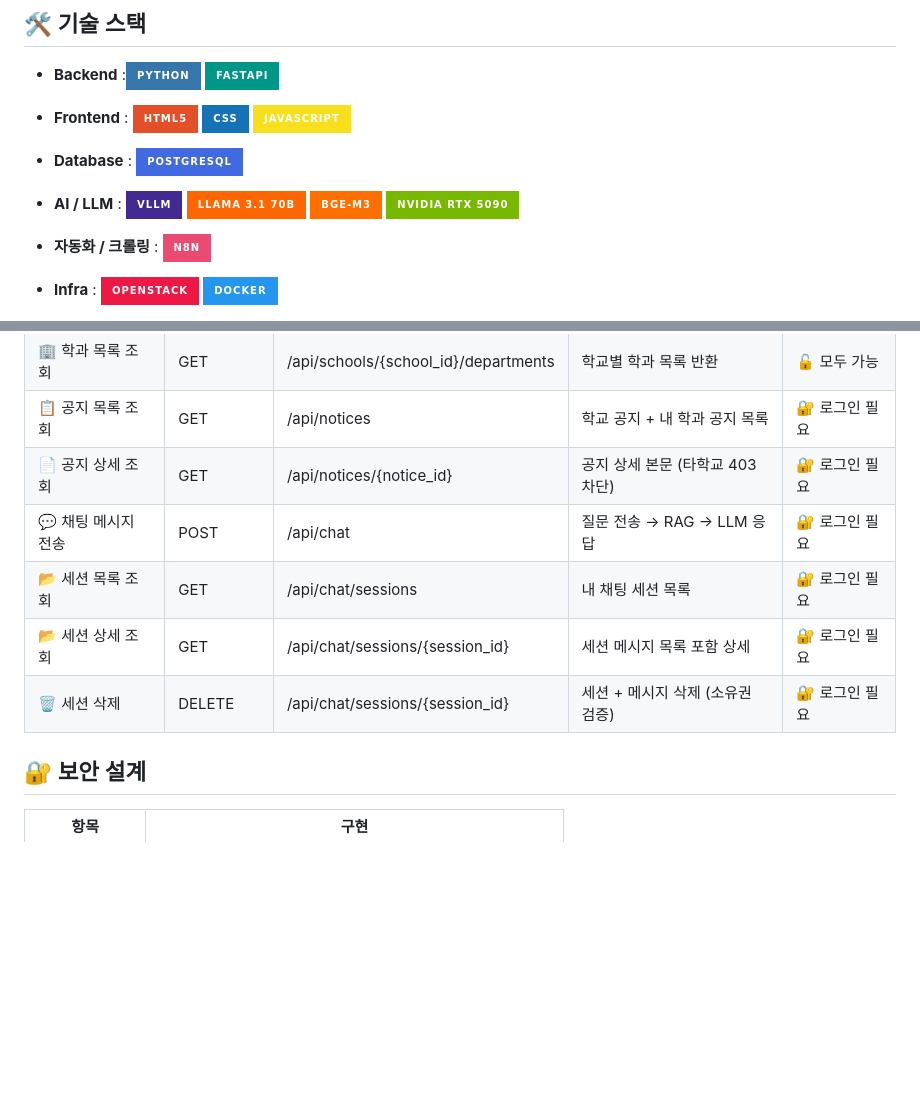
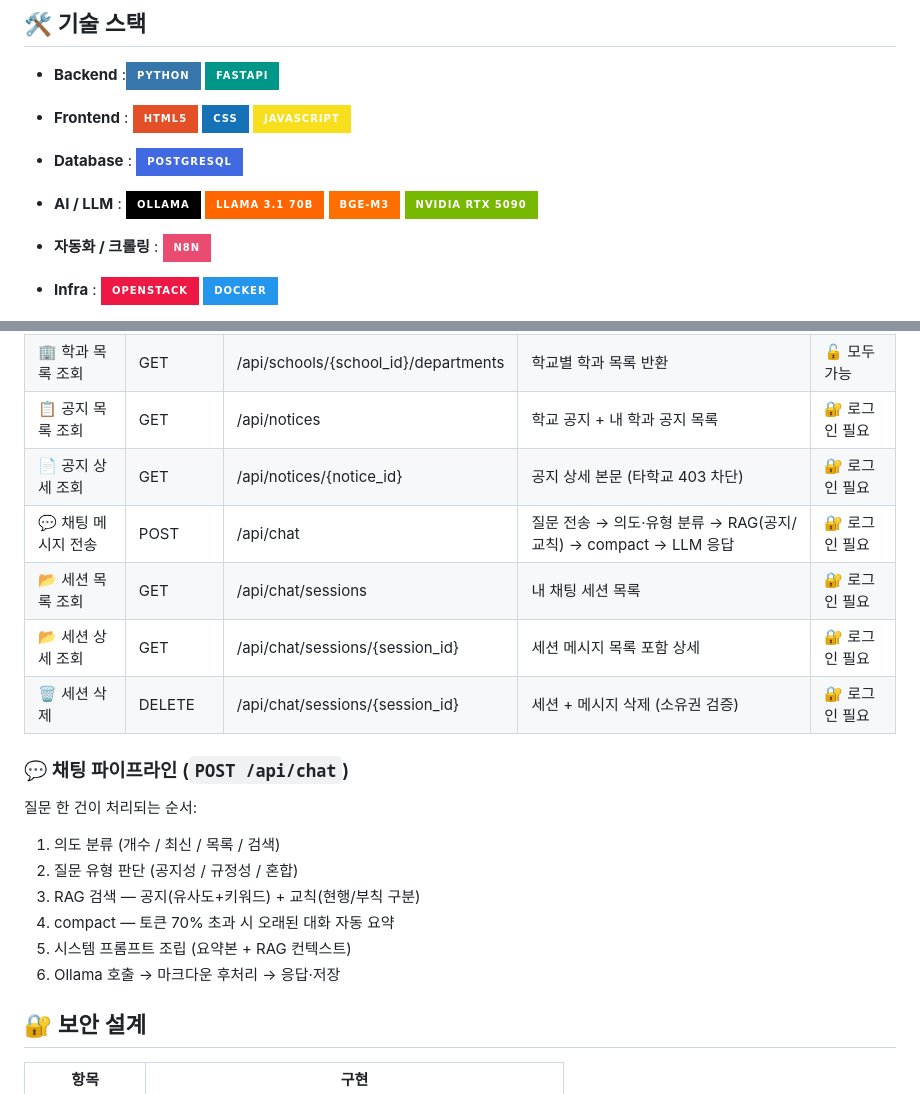
Before and after one commit to Hasegos/openstack-ai-notice-chatbot, a Markdown page: README.md, 2 parts joined by grey strips. GitHub-like rendering; badges without logos; blank space fills up the shorter version.

```diff
--- a/README.md
+++ b/README.md
@@ -45,7 +46,7 @@
 
 + **Database** : <img src="https://img.shields.io/badge/postgresql-4169E1?style=for-the-badge&logo=postgresql&logoColor=white">
 
-+ **AI / LLM** : <img src="https://img.shields.io/badge/vLLM-412991?style=for-the-badge&logo=ai&logoColor=white"> <img src="https://img.shields.io/badge/Llama 3.1 70B-FF6600?style=for-the-badge&logo=meta&logoColor=white"> <img src="https://img.shields.io/badge/BGE--M3-FF6F00?style=for-the-badge&logo=huggingface&logoColor=white"> <img src="https://img.shields.io/badge/NVIDIA RTX 5090-76B900?style=for-the-badge&logo=nvidia&logoColor=white">
++ **AI / LLM** : <img src="https://img.shields.io/badge/Ollama-000000?style=for-the-badge&logo=ollama&logoColor=white"> <img src="https://img.shields.io/badge/Llama 3.1 70B-FF6600?style=for-the-badge&logo=meta&logoColor=white"> <img src="https://img.shields.io/badge/BGE--M3-FF6F00?style=for-the-badge&logo=huggingface&logoColor=white"> <img src="https://img.shields.io/badge/NVIDIA RTX 5090-76B900?style=for-the-badge&logo=nvidia&logoColor=white">
 
 + **자동화 / 크롤링** : <img src="https://img.shields.io/badge/n8n-EA4B71?style=for-the-badge&logo=n8n&logoColor=white">
 
@@ -152,10 +162,21 @@
 | 🏢 학과 목록 조회 | GET | /api/schools/{school_id}/departments | 학교별 학과 목록 반환 | 🔓 모두 가능 |
 | 📋 공지 목록 조회 | GET | /api/notices | 학교 공지 + 내 학과 공지 목록 | 🔐 로그인 필요 |
 | 📄 공지 상세 조회 | GET | /api/notices/{notice_id} | 공지 상세 본문 (타학교 403 차단) | 🔐 로그인 필요 |
-| 💬 채팅 메시지 전송 | POST | /api/chat | 질문 전송 → RAG → LLM 응답 | 🔐 로그인 필요 |
+| 💬 채팅 메시지 전송 | POST | /api/chat | 질문 전송 → 의도·유형 분류 → RAG(공지/교칙) → compact → LLM 응답 | 🔐 로그인 필요 |
 | 📂 세션 목록 조회 | GET | /api/chat/sessions | 내 채팅 세션 목록 | 🔐 로그인 필요 |
 | 📂 세션 상세 조회 | GET | /api/chat/sessions/{session_id} | 세션 메시지 목록 포함 상세 | 🔐 로그인 필요 |
 | 🗑️ 세션 삭제 | DELETE | /api/chat/sessions/{session_id} | 세션 + 메시지 삭제 (소유권 검증) | 🔐 로그인 필요 |
+
+### 💬 채팅 파이프라인 (`POST /api/chat`)
+
+질문 한 건이 처리되는 순서:
+
+1. 의도 분류 (개수 / 최신 / 목록 / 검색)
+2. 질문 유형 판단 (공지성 / 규정성 / 혼합)
+3. RAG 검색 — 공지(유사도+키워드) + 교칙(현행/부칙 구분)
+4. compact — 토큰 70% 초과 시 오래된 대화 자동 요약
+5. 시스템 프롬프트 조립 (요약본 + RAG 컨텍스트)
+6. Ollama 호출 → 마크다운 후처리 → 응답·저장
 
 ## 🔐 보안 설계
 
```
Also changed, not shown: other parts of README.md (+62 -37 lines).
